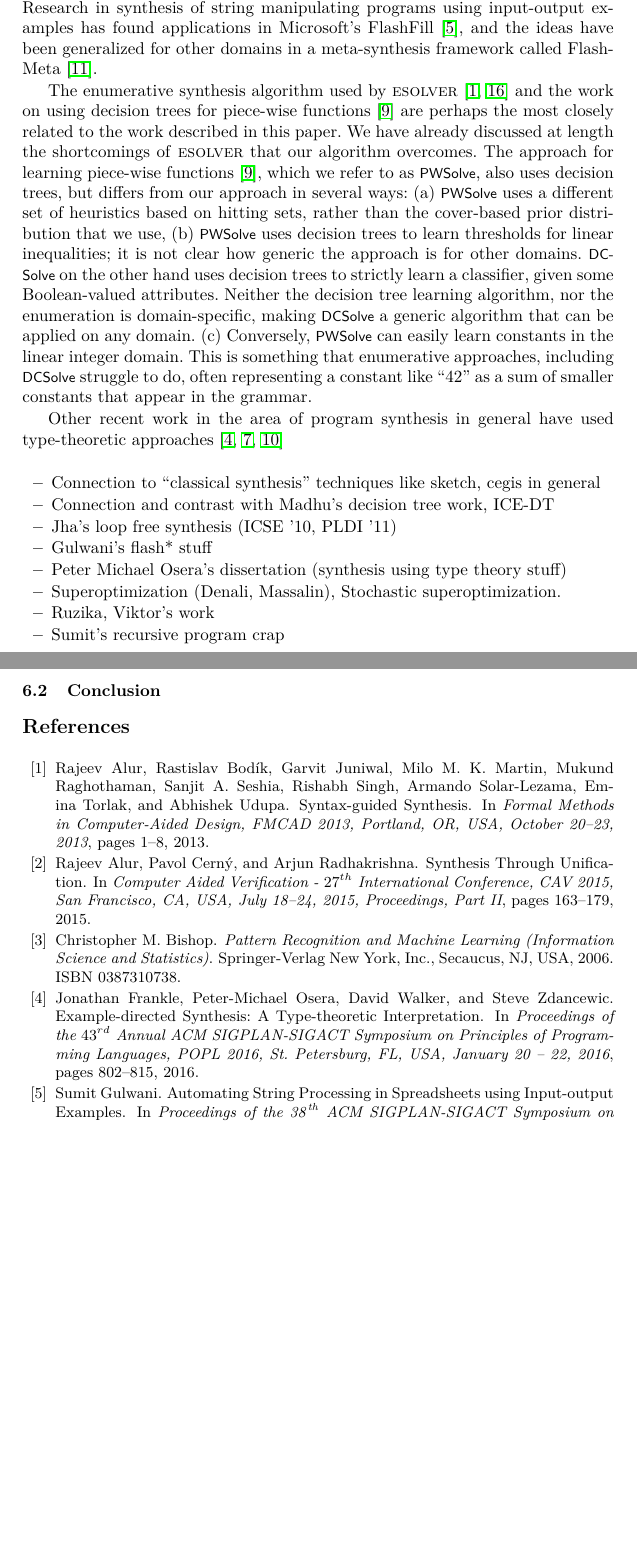
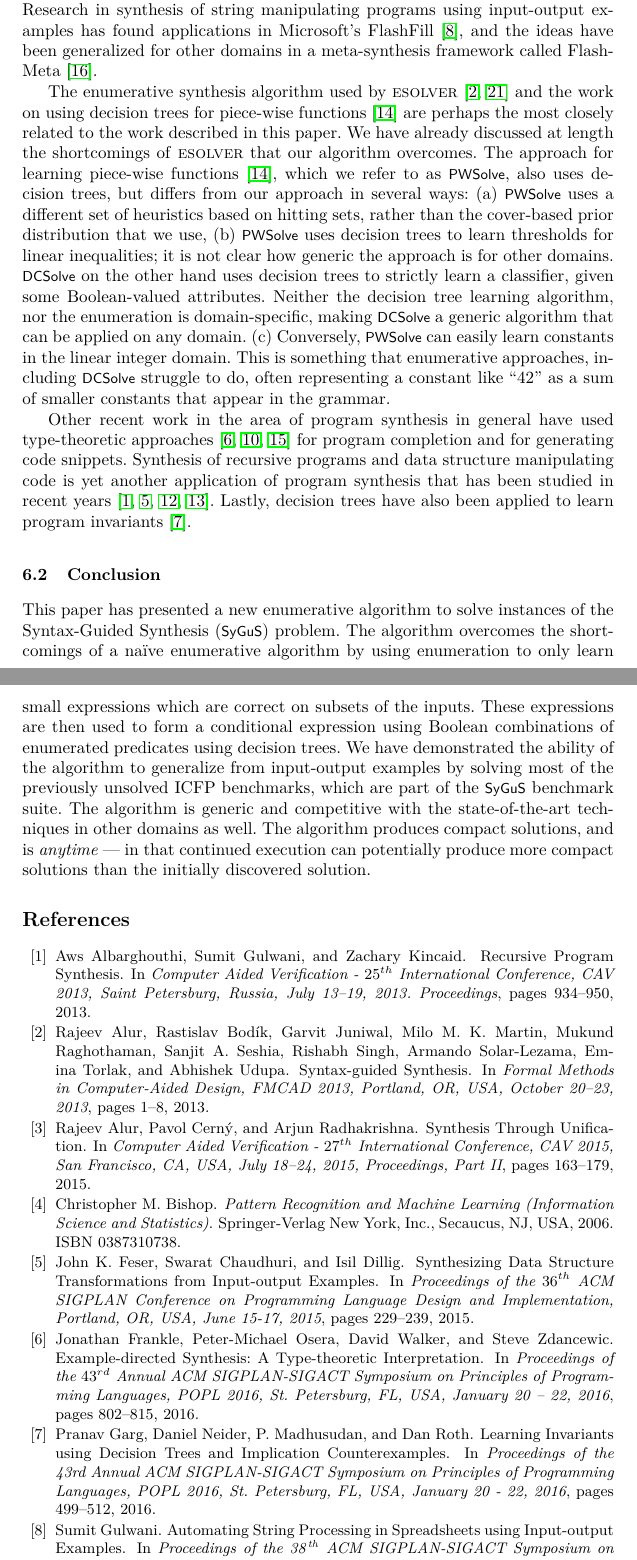
Before and after one commit to akrasuski1/eusolver-priority, a LaTeX thesis (reports/cav2016/main.tex): two parts of pages 14 and 15 of 18 before the commit and two parts of pages 14 and 15 of 19 after it, joined at a grey line, cut so that both start at the same text, the shorter picture padded with empty space. Compiled offline with pdfLaTeX.

Commit message:
Conclusion section done

```diff
--- a/reports/cav2016/main.tex
+++ b/reports/cav2016/main.tex
@@ -1214,27 +1214,30 @@ including \dcsolve struggle to do, often representing a constant like
 \end{inparaenum}
 
 Other recent work in the area of program synthesis in general have
-used type-theoretic approaches~\cite{osera-15,frankle-16,gvero-13}
+used type-theoretic approaches~\cite{gvero-13,osera-15,frankle-16} for
+program completion and for generating code snippets. Synthesis of
+recursive programs and data structure manipulating code is yet another
+application of program synthesis that has been studied in recent
+years~\cite{kuncak-10,kneuss-13,albarghouthi-13,feser-15}. Lastly,
+decision trees have also been applied to learn program
+invariants~\cite{garg-16}.
 
-\begin{itemize}
-\item
-Connection to ``classical synthesis'' techniques like sketch, cegis in general
-\item
-Connection and contrast with Madhu's decision tree work, ICE-DT
-\item
-Jha's loop free synthesis (ICSE '10, PLDI '11)
-\item
-Gulwani's flash* stuff
-\item
-Peter Michael Osera's dissertation (synthesis using type theory stuff)
-\item
-Superoptimization (Denali, Massalin), Stochastic superoptimization.
-\item
-Ruzika, Viktor's work
-\item
-Sumit's recursive program crap
-\end{itemize}
 \subsection{Conclusion}
+This paper has presented a new enumerative algorithm to solve
+instances of the Syntax-Guided Synthesis (\sygus) problem. The
+algorithm overcomes the shortcomings of a na\"ive enumerative
+algorithm by using enumeration to only learn small expressions which
+are correct on subsets of the inputs. These expressions are then used
+to form a conditional expression using Boolean combinations of
+enumerated predicates using decision trees. We have demonstrated the
+ability of the algorithm to generalize from input-output examples by
+solving most of the previously unsolved ICFP benchmarks, which are
+part of the \sygus benchmark suite. The algorithm is generic and
+competitive with the state-of-the-art techniques in other domains as
+well. The algorithm produces compact solutions, and is \emph{anytime}
+--- in that continued execution can potentially produce more compact
+solutions than the initially discovered solution.
+
 
 \bibliographystyle{plainnat}
 \setlength{\bibsep}{1pt}
```
